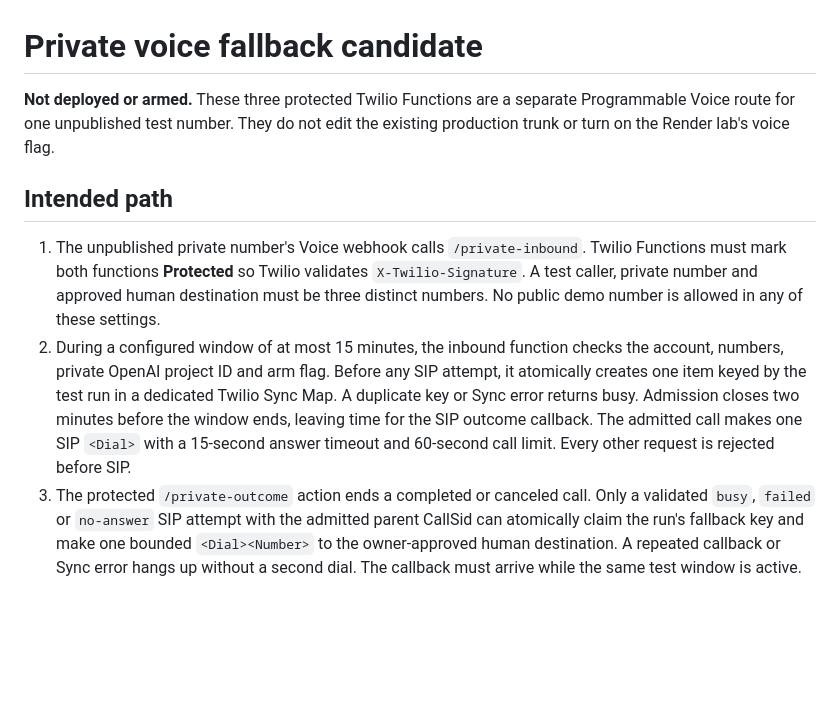
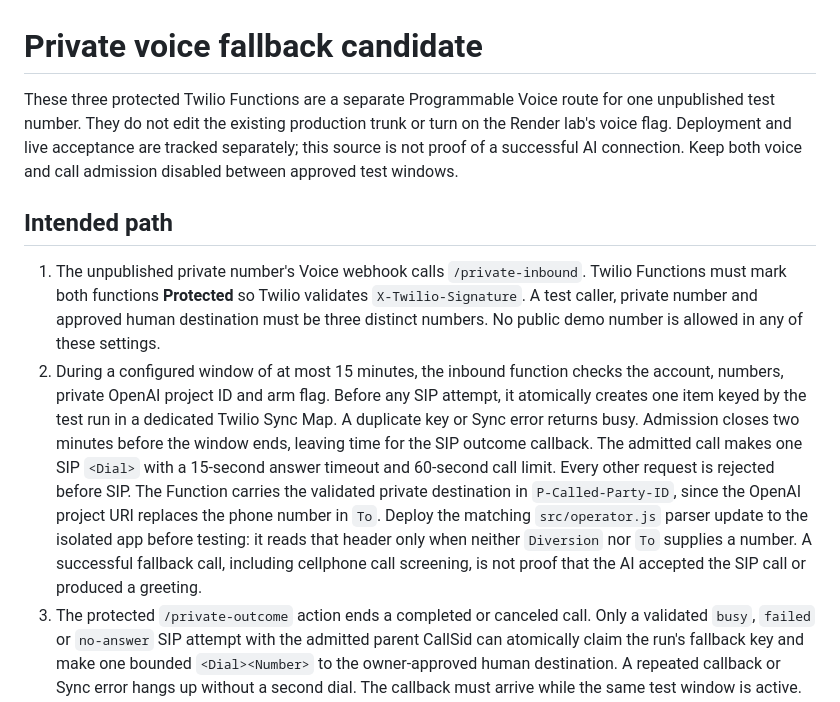
Before and after one commit to allenrandy74-dev/Bookedradar-platform-, a Markdown page: twilio/private-voice-lab/README.md, the part around the change. Rendered like a GitHub page; blank space fills up the shorter version.

Commit message:
Document paired SIP routing deployment and AI acceptance boundary
Clarify deployment status and usage instructions for Twilio Functions.

```diff
--- a/twilio/private-voice-lab/README.md
+++ b/twilio/private-voice-lab/README.md
@@ -1,8 +1,11 @@
 # Private voice fallback candidate
 
-**Not deployed or armed.** These three protected Twilio Functions are a separate
+These three protected Twilio Functions are a separate
 Programmable Voice route for one unpublished test number. They do not edit the
 existing production trunk or turn on the Render lab's voice flag.
+Deployment and live acceptance are tracked separately; this source is not proof
+of a successful AI connection. Keep both voice and call admission disabled
+between approved test windows.
 
 ## Intended path
 
@@ -18,6 +21,12 @@ existing production trunk or turn on the Render lab's voice flag.
    Admission closes two minutes before the window ends, leaving time for the
    SIP outcome callback. The admitted call makes one SIP `<Dial>` with a 15-second answer timeout
    and 60-second call limit. Every other request is rejected before SIP.
+   The Function carries the validated private destination in `P-Called-Party-ID`,
+   since the OpenAI project URI replaces the phone number in `To`. Deploy the
+   matching `src/operator.js` parser update to the isolated app before testing:
+   it reads that header only when neither `Diversion` nor `To` supplies a number.
+   A successful fallback call, including cellphone call screening, is not proof
+   that the AI accepted the SIP call or produced a greeting.
 3. The protected `/private-outcome` action ends a completed or canceled call.
    Only a validated `busy`, `failed` or `no-answer` SIP attempt with the admitted
    parent CallSid can atomically claim the run's fallback key and make one bounded
```
